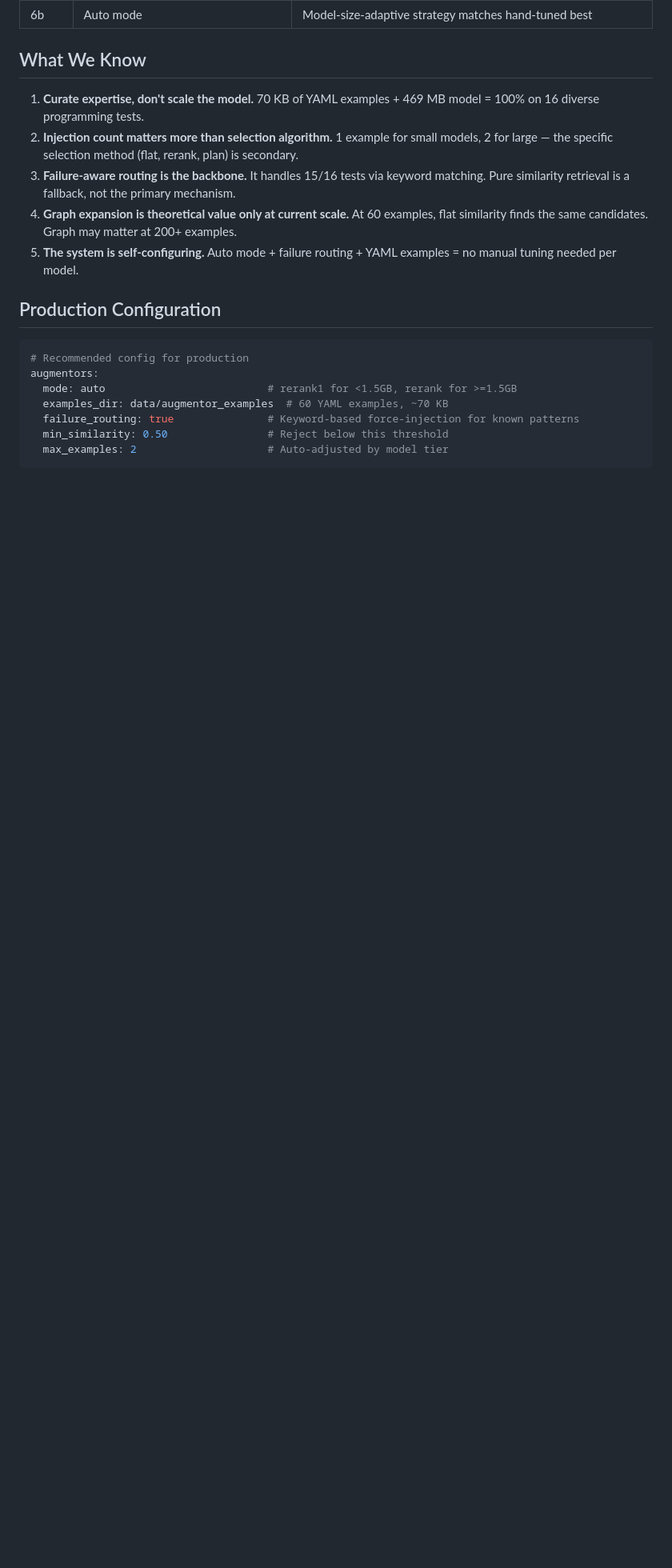
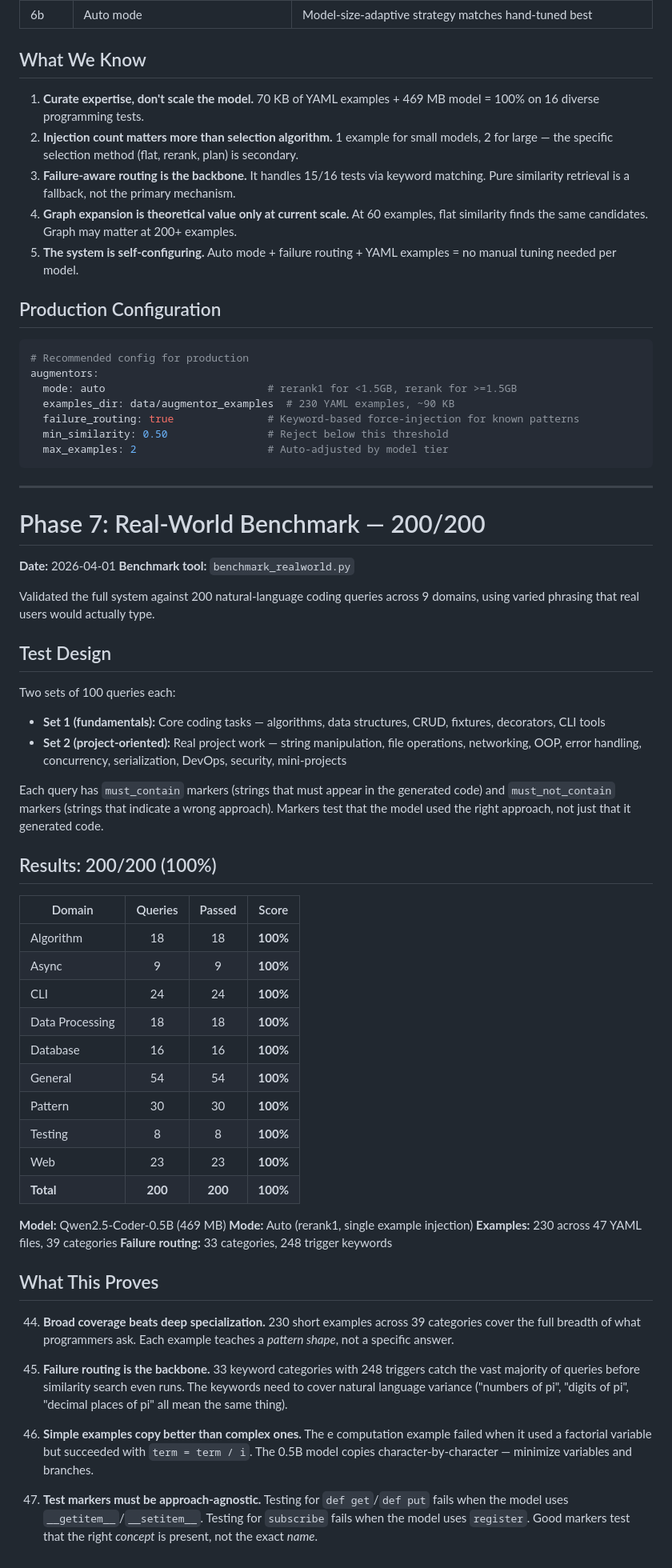
Before and after one commit to Densanon-devs/ultralight-coder, a Markdown page: BENCHMARKS.md, the part around the change. Shown at 80% size. Rendered like a GitHub page; blank space fills up the shorter version.

Commit message:
Auto-update ultralight-coder

````diff
--- a/BENCHMARKS.md
+++ b/BENCHMARKS.md
@@ -857,8 +857,55 @@ The 3B failures confirm lesson #38: multi-example injection helps on some tasks
 # Recommended config for production
 augmentors:
   mode: auto                          # rerank1 for <1.5GB, rerank for >=1.5GB
-  examples_dir: data/augmentor_examples  # 60 YAML examples, ~70 KB
+  examples_dir: data/augmentor_examples  # 230 YAML examples, ~90 KB
   failure_routing: true               # Keyword-based force-injection for known patterns
   min_similarity: 0.50                # Reject below this threshold
   max_examples: 2                     # Auto-adjusted by model tier
 ```
+
+---
+
+# Phase 7: Real-World Benchmark — 200/200
+
+**Date:** 2026-04-01
+**Benchmark tool:** `benchmark_realworld.py`
+
+Validated the full system against 200 natural-language coding queries across 9 domains, using varied phrasing that real users would actually type.
+
+## Test Design
+
+Two sets of 100 queries each:
+- **Set 1 (fundamentals):** Core coding tasks — algorithms, data structures, CRUD, fixtures, decorators, CLI tools
+- **Set 2 (project-oriented):** Real project work — string manipulation, file operations, networking, OOP, error handling, concurrency, serialization, DevOps, security, mini-projects
+
+Each query has `must_contain` markers (strings that must appear in the generated code) and `must_not_contain` markers (strings that indicate a wrong approach). Markers test that the model used the right approach, not just that it generated code.
+
+## Results: 200/200 (100%)
+
+| Domain | Queries | Passed | Score |
+|--------|:-------:|:------:|:-----:|
+| Algorithm | 18 | 18 | **100%** |
+| Async | 9 | 9 | **100%** |
+| CLI | 24 | 24 | **100%** |
+| Data Processing | 18 | 18 | **100%** |
+| Database | 16 | 16 | **100%** |
+| General | 54 | 54 | **100%** |
+| Pattern | 30 | 30 | **100%** |
+| Testing | 8 | 8 | **100%** |
+| Web | 23 | 23 | **100%** |
+| **Total** | **200** | **200** | **100%** |
+
+**Model:** Qwen2.5-Coder-0.5B (469 MB)
+**Mode:** Auto (rerank1, single example injection)
+**Examples:** 230 across 47 YAML files, 39 categories
+**Failure routing:** 33 categories, 248 trigger keywords
+
+## What This Proves
+
+44. **Broad coverage beats deep specialization.** 230 short examples across 39 categories cover the full breadth of what programmers ask. Each example teaches a *pattern shape*, not a specific answer.
+
+45. **Failure routing is the backbone.** 33 keyword categories with 248 triggers catch the vast majority of queries before similarity search even runs. The keywords need to cover natural language variance ("numbers of pi", "digits of pi", "decimal places of pi" all mean the same thing).
+
+46. **Simple examples copy better than complex ones.** The e computation example failed when it used a factorial variable but succeeded with `term = term / i`. The 0.5B model copies character-by-character — minimize variables and branches.
+
+47. **Test markers must be approach-agnostic.** Testing for `def get`/`def put` fails when the model uses `__getitem__`/`__setitem__`. Testing for `subscribe` fails when the model uses `register`. Good markers test that the right *concept* is present, not the exact *name*.
````
